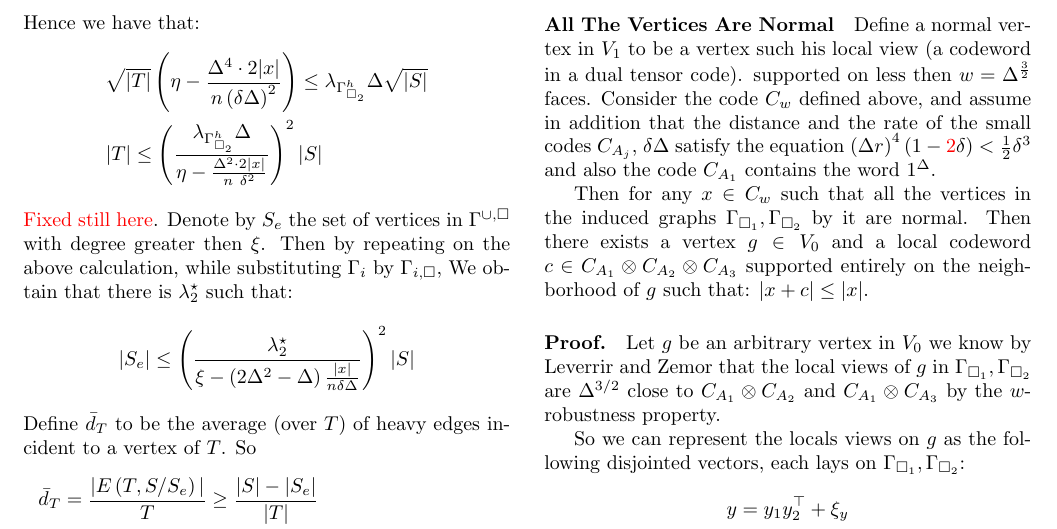
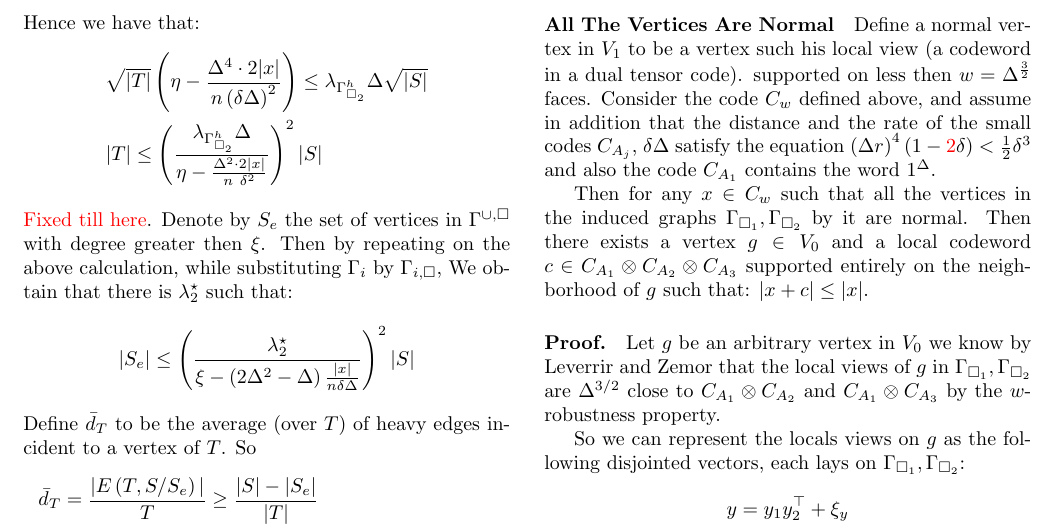
Before and after one commit to dudupo/Academic, a LaTeX document (projects/NLTES_project/ltc_v2.tex): part of page 2 of 3, cut so that both start at the same text. Compiled offline with pdfLaTeX.

Commit message:
compiling -Fri Sep 16 01:04:24 PM IDT 2022

```diff
--- a/projects/NLTES_project/ltc_v2.tex
+++ b/projects/NLTES_project/ltc_v2.tex
@@ -217,7 +217,7 @@
 	& |T| \le \left( \frac{ \lambda_{\Gsbh}\Delta}{\eta - \frac{\Delta^{2}\cdot 2|x|}{n\ \delta^{2}} } \right)^{2} |S|
       \end{split}
     \end{equation*}
-    \color{red} Fixed still here\color{black}. Denote by $S_{e}$ the set of vertices in $\Guq$ with degree greater then $\xi$. Then by repeating on the above calculation, while substituting $\Gamma_{i}$ by $\Gamma_{i, \square}$, We obtain that there is $\lambda^{\star}_{2}$ such that:
+    \color{red} Fixed till here\color{black}. Denote by $S_{e}$ the set of vertices in $\Guq$ with degree greater then $\xi$. Then by repeating on the above calculation, while substituting $\Gamma_{i}$ by $\Gamma_{i, \square}$, We obtain that there is $\lambda^{\star}_{2}$ such that:
      \begin{equation*}
       \begin{split}
 	& |S_{e}| \le \left(\frac{\lambda^{\star}_{2}}{\xi - \left(2\Delta^{2} - \Delta  \right)\frac{|x|}{n \delta\Delta}}\right)^{2}|S|
```
Also changed, not shown: projects/pdfs/ltc_v2.pdf.
